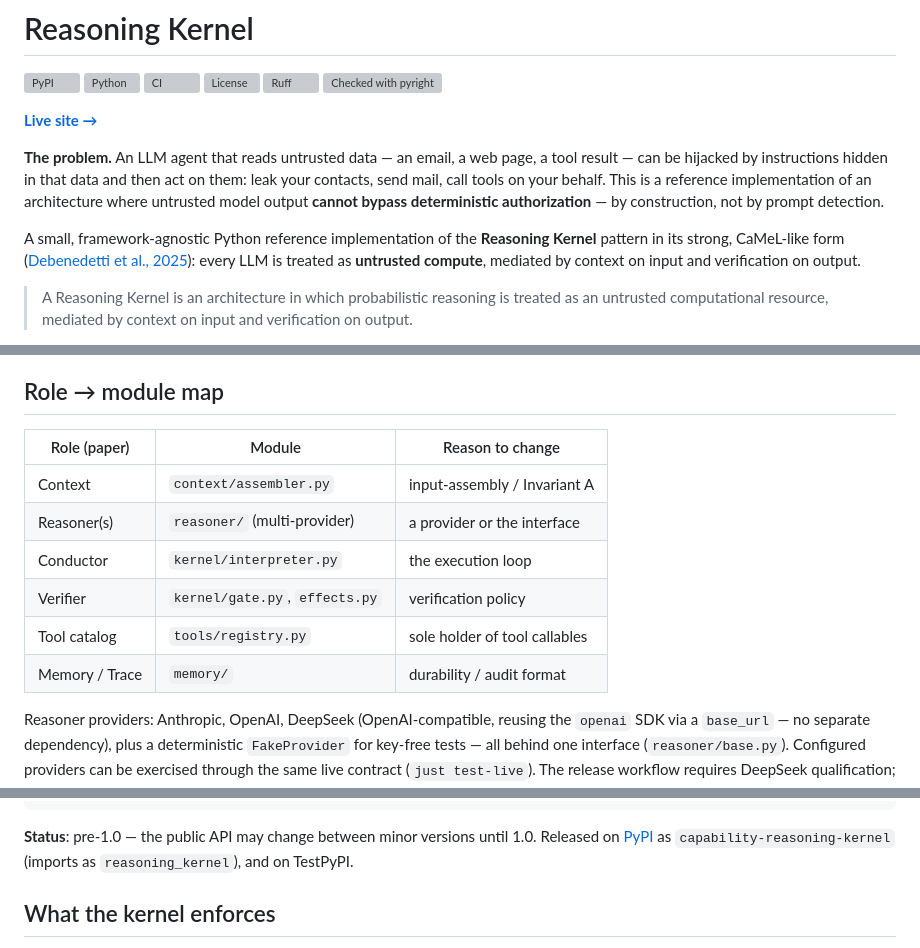
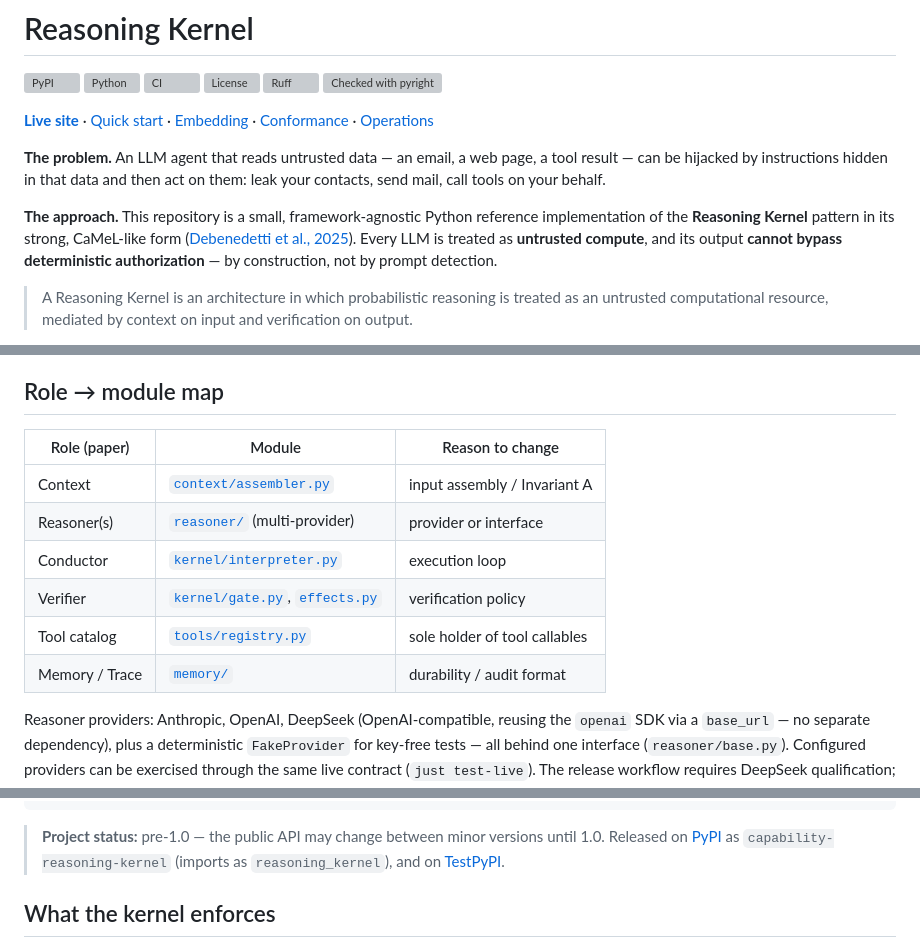
Before and after one commit to gianlucamazza/reasoning-kernel, a Markdown page: README.md, 3 parts joined by grey strips. GitHub-like rendering; folded sections open; grey boxes are pictures that could not be loaded.

Commit message:
docs: polish README navigation (#39)

````diff
--- a/README.md
+++ b/README.md
@@ -7,18 +7,21 @@
 [![Ruff](https://img.shields.io/endpoint?url=https://raw.githubusercontent.com/astral-sh/ruff/main/assets/badge/v2.json)](https://github.com/astral-sh/ruff)
 [![Checked with pyright](https://microsoft.github.io/pyright/img/pyright_badge.svg)](https://microsoft.github.io/pyright/)
 
-**[Live site →](https://gianlucamazza.github.io/reasoning-kernel/)**
+**[Live site](https://gianlucamazza.github.io/reasoning-kernel/)** ·
+[Quick start](#quick-start) ·
+[Embedding](#embedding-the-kernel) ·
+[Conformance](#executable-host-conformance) ·
+[Operations](docs/OPERATIONS.md)
 
 **The problem.** An LLM agent that reads untrusted data — an email, a web page, a tool result — can
 be hijacked by instructions hidden in that data and then act on them: leak your contacts, send mail,
-call tools on your behalf. This is a reference implementation of an architecture where untrusted
-model output **cannot bypass deterministic authorization** — by construction, not by prompt
-detection.
+call tools on your behalf.
 
-A small, framework-agnostic Python reference implementation of the **Reasoning Kernel** pattern in
-its strong, CaMeL-like form
-([Debenedetti et al., 2025](https://arxiv.org/abs/2503.18813)): every LLM is treated as **untrusted
-compute**, mediated by context on input and verification on output.
+**The approach.** This repository is a small, framework-agnostic Python reference implementation of
+the **Reasoning Kernel** pattern in its strong, CaMeL-like form
+([Debenedetti et al., 2025](https://arxiv.org/abs/2503.18813)). Every LLM is treated as **untrusted
+compute**, and its output **cannot bypass deterministic authorization** — by construction, not by
+prompt detection.
 
 > A Reasoning Kernel is an architecture in which probabilistic reasoning is treated as an untrusted
 > computational resource, mediated by context on input and verification on output.
@@ -58,14 +61,14 @@ model.
 
 ## Role → module map
 
-| Role (paper)   | Module                          | Reason to change                |
-|----------------|---------------------------------|---------------------------------|
-| Context        | `context/assembler.py`          | input-assembly / Invariant A    |
-| Reasoner(s)    | `reasoner/` (multi-provider)    | a provider or the interface     |
-| Conductor      | `kernel/interpreter.py`         | the execution loop              |
-| Verifier       | `kernel/gate.py`, `effects.py`  | verification policy             |
-| Tool catalog   | `tools/registry.py`             | sole holder of tool callables   |
-| Memory / Trace | `memory/`                       | durability / audit format       |
+| Role (paper)   | Module                                                                                                        | Reason to change              |
+| -------------- | ------------------------------------------------------------------------------------------------------------- | ----------------------------- |
+| Context        | [`context/assembler.py`](src/reasoning_kernel/context/assembler.py)                                          | input assembly / Invariant A  |
+| Reasoner(s)    | [`reasoner/`](src/reasoning_kernel/reasoner/) (multi-provider)                                                | provider or interface         |
+| Conductor      | [`kernel/interpreter.py`](src/reasoning_kernel/kernel/interpreter.py)                                        | execution loop                |
+| Verifier       | [`kernel/gate.py`](src/reasoning_kernel/kernel/gate.py), [`effects.py`](src/reasoning_kernel/kernel/effects.py) | verification policy           |
+| Tool catalog   | [`tools/registry.py`](src/reasoning_kernel/tools/registry.py)                                              | sole holder of tool callables |
+| Memory / Trace | [`memory/`](src/reasoning_kernel/memory/)                                                                     | durability / audit format     |
 
 Reasoner providers: Anthropic, OpenAI, DeepSeek (OpenAI-compatible, reusing the `openai` SDK via a
 `base_url` — no separate dependency), plus a deterministic `FakeProvider` for key-free tests — all
@@ -251,9 +257,12 @@ kernel = Interpreter(
 result = kernel.run(ctx)  # committed is None if the run failed closed
 ```
 
-**Status**: pre-1.0 — the public API may change between minor versions until 1.0. Released on
-[PyPI](https://pypi.org/project/capability-reasoning-kernel/) as `capability-reasoning-kernel`
-(imports as `reasoning_kernel`), and on TestPyPI.
+</details>
+
+> **Project status:** pre-1.0 — the public API may change between minor versions until 1.0.
+> Released on [PyPI](https://pypi.org/project/capability-reasoning-kernel/) as
+> `capability-reasoning-kernel` (imports as `reasoning_kernel`), and on
+> [TestPyPI](https://test.pypi.org/project/capability-reasoning-kernel/).
 
 ## What the kernel enforces
 
````
Also changed, not shown: other parts of README.md (+6 -3 lines).
